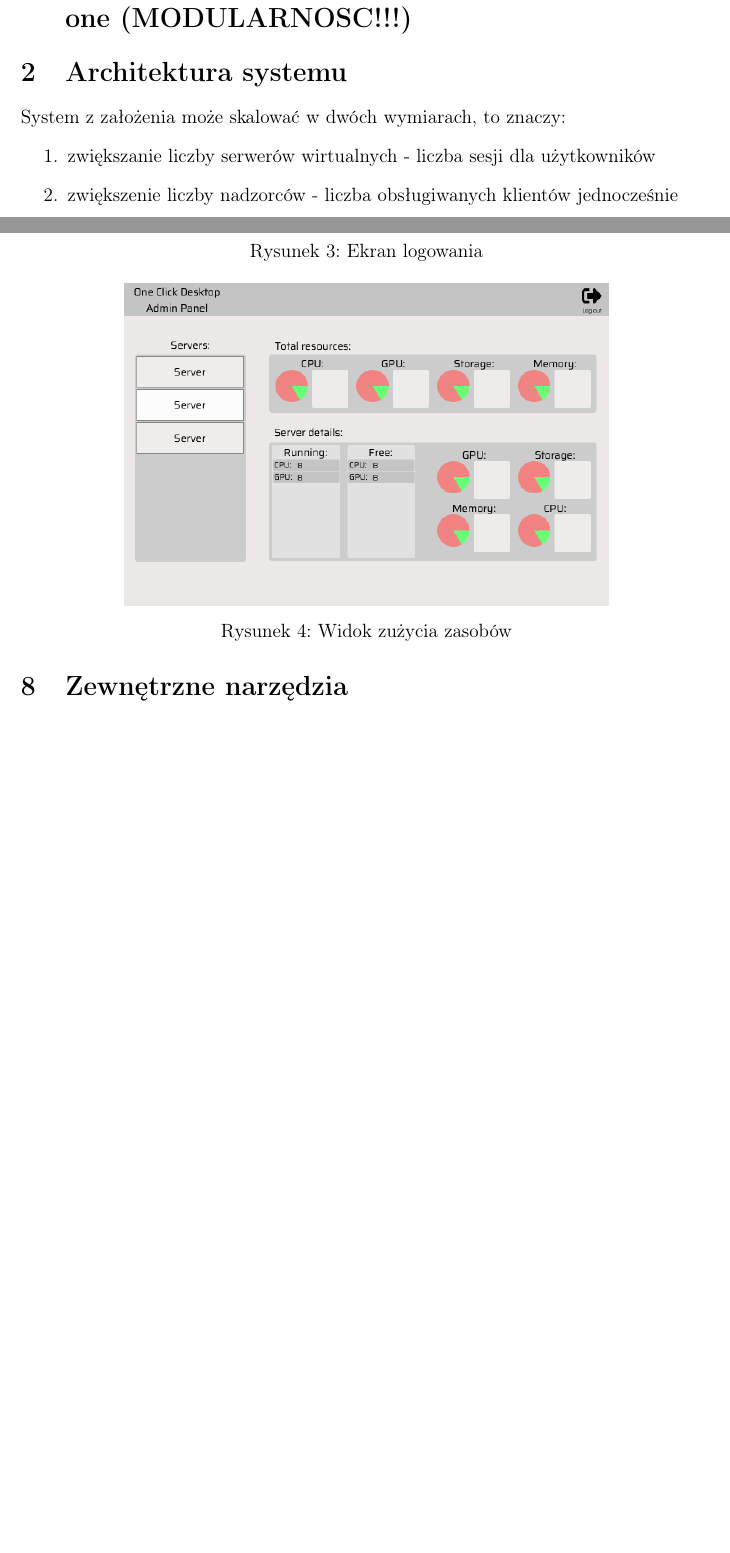
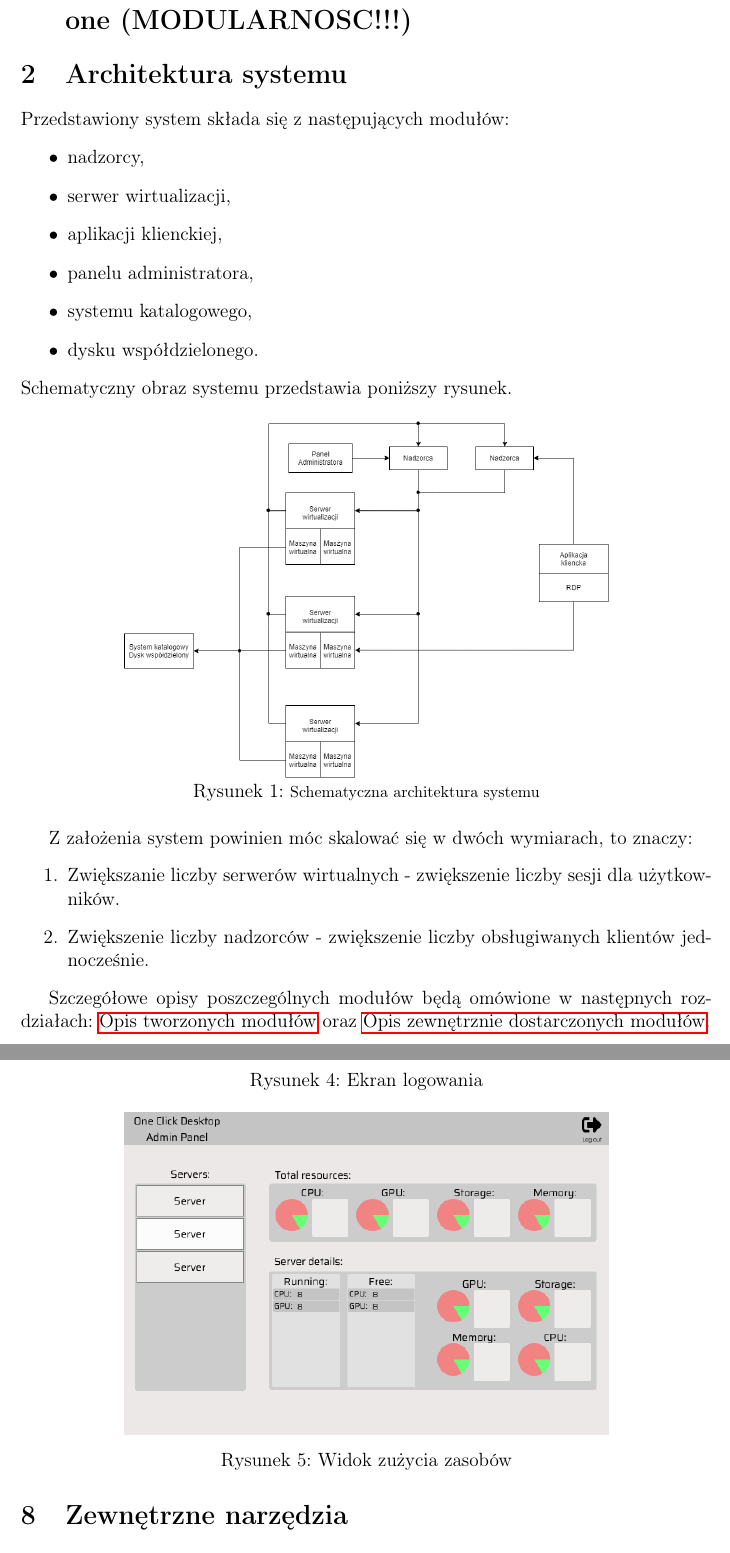
Before and after one commit to one-click-desktop/documentation, a LaTeX document (deliverable-two/deliverable-two.tex, which reads deliverable-two/sections/architecture/architecture.tex): two parts of pages 1 and 7 of 8, joined at a grey line, cut so that both start at the same text, the shorter picture padded with empty space. Compiled offline with pdfLaTeX.

Commit message:
Dodanie labelków oraz rodział architektury systemu

```diff
--- a/deliverable-two/deliverable-two.tex
+++ b/deliverable-two/deliverable-two.tex
@@ -6,6 +6,7 @@
 \usepackage[T1]{fontenc}
 \usepackage{graphicx}
 \usepackage{caption}
+\usepackage{hyperref}
 
 \graphicspath{
     {../screens}
--- a/deliverable-two/sections/architecture/architecture.tex
+++ b/deliverable-two/sections/architecture/architecture.tex
@@ -1,11 +1,35 @@
 \documentclass[../../deliverable-two.tex]{subfiles}
 
 \begin{document}
+\label{architecture}
 
-System z założenia może skalować w dwóch wymiarach, to znaczy:
+Przedstawiony system składa się z następujących modułów:
+\begin{itemize}
+	\item nadzorcy,
+	\item serwer wirtualizacji,
+	\item aplikacji klienckiej,
+	\item panelu administratora,
+	\item systemu katalogowego,
+	\item dysku współdzielonego.
+\end{itemize}
+Schematyczny obraz systemu przedstawia poniższy rysunek.
+
+\begin{figure}[!h]
+
+	\centering\includegraphics[width=\screenswidth]{../../../diagrams/architecture.png}
+
+	\vskip-1.5ex
+
+	\caption{\footnotesize Schematyczna architektura systemu}
+	\label{obrazek}
+\end{figure}
+
+Z założenia system powinien móc skalować się w dwóch wymiarach, to znaczy:
 \begin{enumerate}
-	\item zwiększanie liczby serwerów wirtualnych - liczba sesji dla użytkowników
-	\item zwiększenie liczby nadzorców - liczba obsługiwanych klientów jednocześnie
+	\item Zwiększanie liczby serwerów wirtualnych - zwiększenie liczby sesji dla użytkowników.
+	\item Zwiększenie liczby nadzorców - zwiększenie liczby obsługiwanych klientów jednocześnie.
 \end{enumerate}
 
+Szczegółowe opisy poszczególnych modułów będą omówione w następnych rozdziałach: \nameref{modules} oraz \nameref{external-modules}.
+
 \end{document}
```
Also changed, not shown: deliverable-two/sections/diagrams/diagrams.tex (+1 -2 lines), deliverable-two/sections/external-modules/external-modules.tex (+1 -0 lines), deliverable-two/sections/external-tools/external-tools.tex (+1 -0 lines), deliverable-two/sections/modules/modules.tex (+1 -0 lines), deliverable-two/deliverable-two.pdf.
